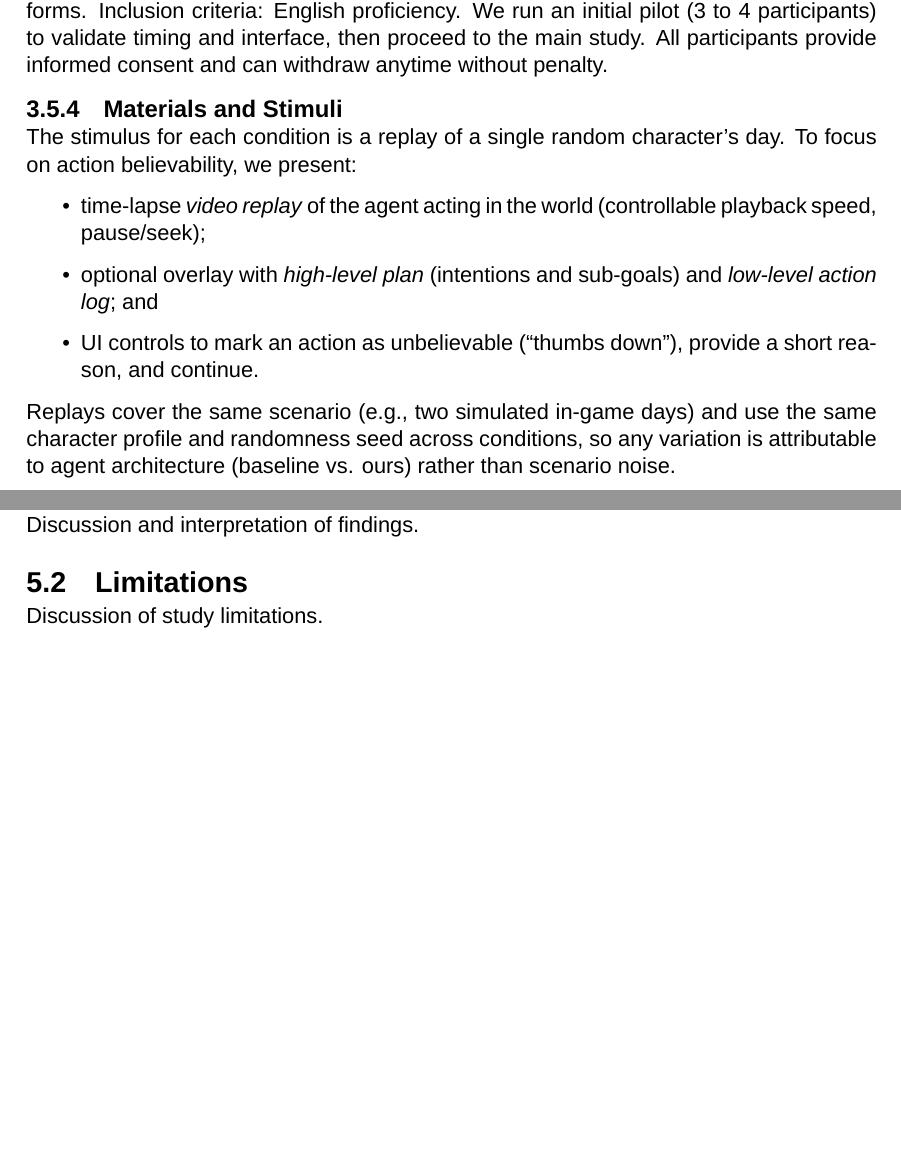
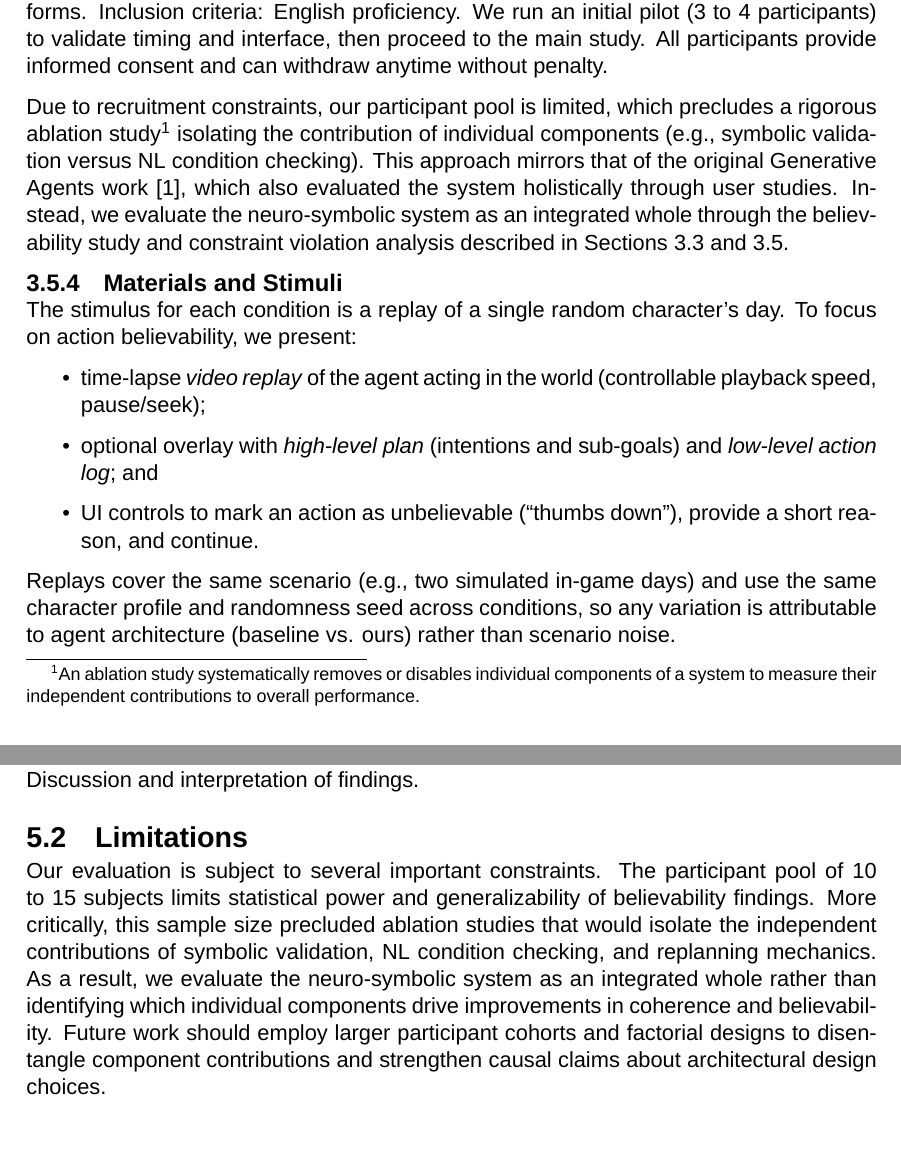
Before and after one commit to jereml99/DTU-Thesis---NSP-LLM, a LaTeX thesis (main.tex, which reads Chapters/03_Methodology.tex, Chapters/05_Discussion.tex): two parts of pages 29 and 33 of 44 before the commit and two parts of pages 29 and 35 of 46 after it, joined at a grey line, cut so that both start at the same text, the shorter picture padded with empty space. Compiled offline with XeLaTeX; a missing font is replaced by an installed copy or a similar font.

Commit message:
We added mentions of ablation studies and why we don't do it.

```diff
--- a/Chapters/03_Methodology.tex
+++ b/Chapters/03_Methodology.tex
@@ -163,6 +163,8 @@ Each participant evaluates both conditions on the same character and scenario to
 
 Target 10 to 15 adult participants recruited from the university community and online platforms. Inclusion criteria: English proficiency. We run an initial pilot (3 to 4 participants) to validate timing and interface, then proceed to the main study. All participants provide informed consent and can withdraw anytime without penalty.
 
+Due to recruitment constraints, our participant pool is limited, which precludes a rigorous ablation study\footnote{An ablation study systematically removes or disables individual components of a system to measure their independent contributions to overall performance.} isolating the contribution of individual components (e.g., symbolic validation versus NL condition checking). This approach mirrors that of the original Generative Agents work \cite{parkGenerativeAgentsInteractive2023a}, which also evaluated the system holistically through user studies. Instead, we evaluate the neuro-symbolic system as an integrated whole through the believability study and constraint violation analysis described in Sections \ref{sec:quantitative-evaluation} and \ref{sec:user-study-believability}.
+
 \subsection{Materials and Stimuli}
 \label{subsec:materials-stimuli}
 
--- a/Chapters/05_Discussion.tex
+++ b/Chapters/05_Discussion.tex
@@ -6,4 +6,4 @@ Discussion and interpretation of findings.
 
 \section{Limitations}
 
-Discussion of study limitations.
+Our evaluation is subject to several important constraints. The participant pool of 10 to 15 subjects limits statistical power and generalizability of believability findings. More critically, this sample size precluded ablation studies that would isolate the independent contributions of symbolic validation, NL condition checking, and replanning mechanics. As a result, we evaluate the neuro-symbolic system as an integrated whole rather than identifying which individual components drive improvements in coherence and believability. Future work should employ larger participant cohorts and factorial designs to disentangle component contributions and strengthen causal claims about architectural design choices.
```
Also changed, not shown: Chapters/01_Introduction.tex (+2 -2 lines).
